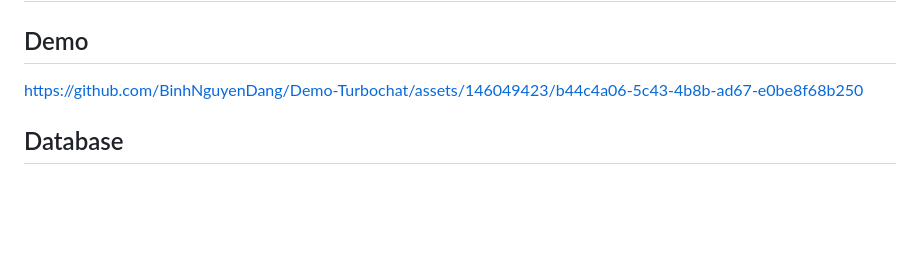
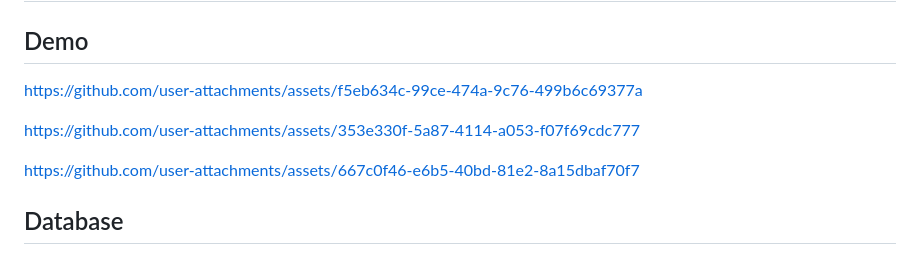
Before and after one commit to BinhNguyenDang/Senior-Project, a Markdown page: README.md, the part around the change. Rendered like a GitHub page; blank space fills up the shorter version.

````diff
--- a/README.md
+++ b/README.md
@@ -1,7 +1,11 @@
 # Turbochat
 
 ## Demo
-https://github.com/BinhNguyenDang/Demo-Turbochat/assets/146049423/b44c4a06-5c43-4b8b-ad67-e0be8f68b250
+https://github.com/user-attachments/assets/f5eb634c-99ce-474a-9c76-499b6c69377a
+
+https://github.com/user-attachments/assets/353e330f-5a87-4114-a053-f07f69cdc777
+
+https://github.com/user-attachments/assets/667c0f46-e6b5-40bd-81e2-8a15dbaf70f7
 
 ## Database
 ```mermaid
````
